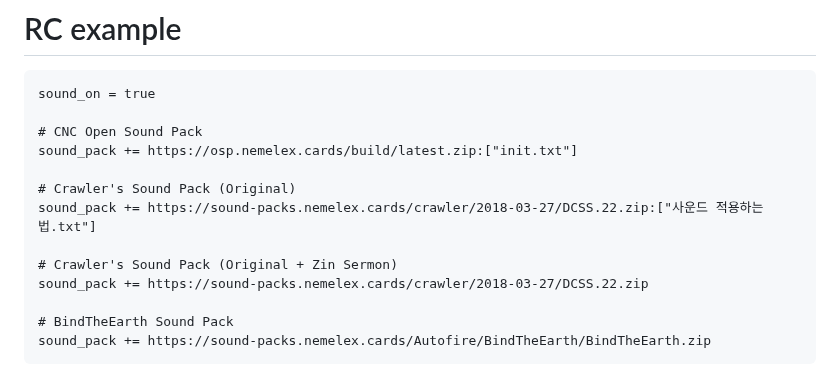
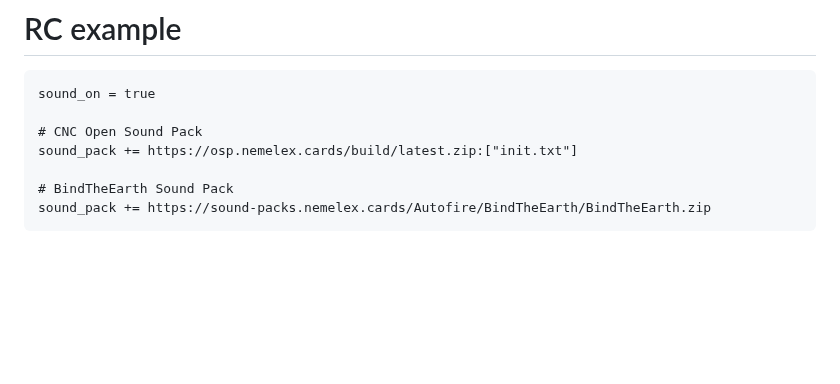
Before and after one commit to refracta/dcss-webtiles-extension-module, a Markdown page: modules/sound-support/README.md, the part around the change. GitHub-like rendering; blank space fills up the shorter version.

```diff
--- a/modules/sound-support/README.md
+++ b/modules/sound-support/README.md
@@ -15,12 +15,6 @@ sound_on = true
 
 # CNC Open Sound Pack
 sound_pack += https://osp.nemelex.cards/build/latest.zip:["init.txt"]
-
-# Crawler's Sound Pack (Original)
-sound_pack += https://sound-packs.nemelex.cards/crawler/2018-03-27/DCSS.22.zip:["사운드 적용하는법.txt"]
-
-# Crawler's Sound Pack (Original + Zin Sermon)
-sound_pack += https://sound-packs.nemelex.cards/crawler/2018-03-27/DCSS.22.zip
 
 # BindTheEarth Sound Pack
 sound_pack += https://sound-packs.nemelex.cards/Autofire/BindTheEarth/BindTheEarth.zip
```
